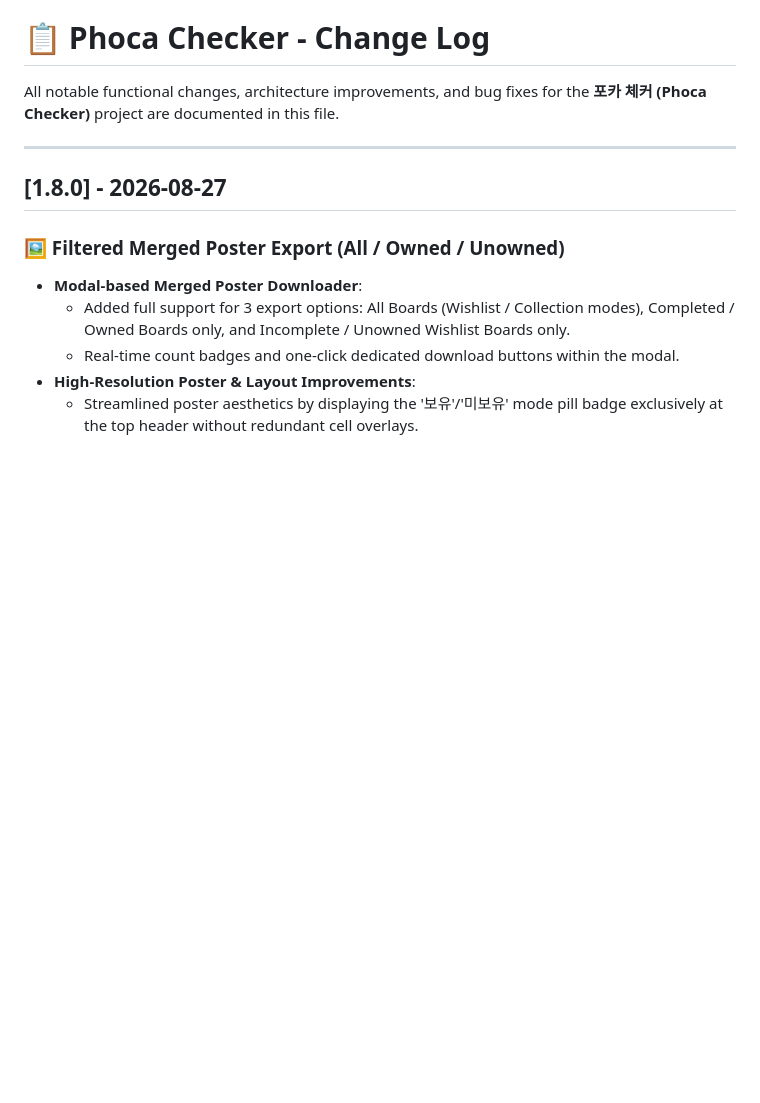
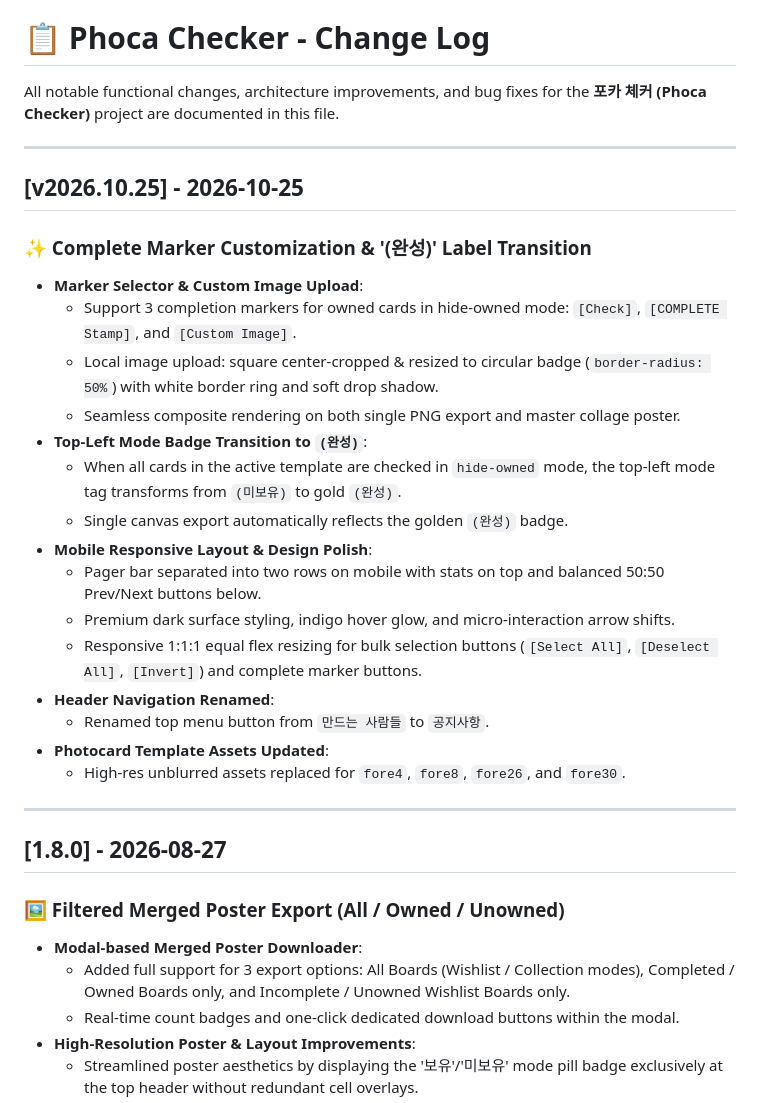
Before and after one commit to foretissimo/phoca_checker, a Markdown page: CHANGELOG.md, the part around the change. Rendered like a GitHub page; blank space fills up the shorter version.

Commit message:
Deploy: CHANGELOG.md

```diff
--- a/CHANGELOG.md
+++ b/CHANGELOG.md
@@ -1,6 +1,27 @@
 # 📋 Phoca Checker - Change Log
 
 All notable functional changes, architecture improvements, and bug fixes for the **포카 체커 (Phoca Checker)** project are documented in this file.
+
+---
+
+## [v2026.10.25] - 2026-10-25
+
+### ✨ Complete Marker Customization & '(완성)' Label Transition
+- **Marker Selector & Custom Image Upload**:
+  - Support 3 completion markers for owned cards in hide-owned mode: `[Check]`, `[COMPLETE Stamp]`, and `[Custom Image]`.
+  - Local image upload: square center-cropped & resized to circular badge (`border-radius: 50%`) with white border ring and soft drop shadow.
+  - Seamless composite rendering on both single PNG export and master collage poster.
+- **Top-Left Mode Badge Transition to `(완성)`**:
+  - When all cards in the active template are checked in `hide-owned` mode, the top-left mode tag transforms from `(미보유)` to gold `(완성)`.
+  - Single canvas export automatically reflects the golden `(완성)` badge.
+- **Mobile Responsive Layout & Design Polish**:
+  - Pager bar separated into two rows on mobile with stats on top and balanced 50:50 Prev/Next buttons below.
+  - Premium dark surface styling, indigo hover glow, and micro-interaction arrow shifts.
+  - Responsive 1:1:1 equal flex resizing for bulk selection buttons (`[Select All]`, `[Deselect All]`, `[Invert]`) and complete marker buttons.
+- **Header Navigation Renamed**:
+  - Renamed top menu button from `만드는 사람들` to `공지사항`.
+- **Photocard Template Assets Updated**:
+  - High-res unblurred assets replaced for `fore4`, `fore8`, `fore26`, and `fore30`.
 
 ---
 
```
